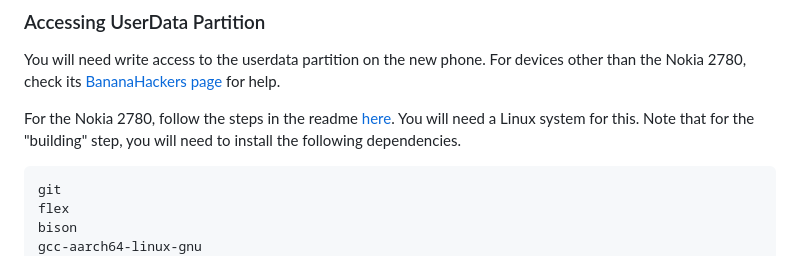
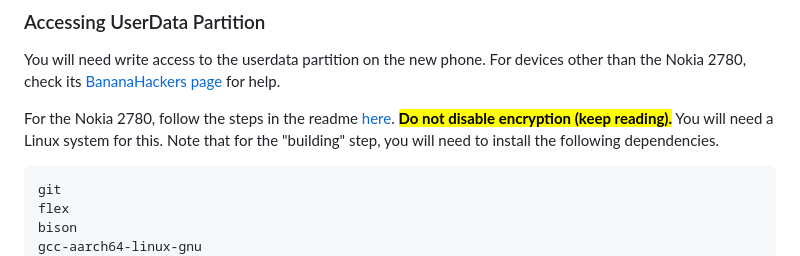
Before and after one commit to TTNO1/FirefoxOSMessageRestore, a Markdown page: README.md, the part around the change. GitHub-like rendering.

````diff
--- a/README.md
+++ b/README.md
@@ -13,7 +13,7 @@ This guide includes steps for restoring from a backup file generated by [SMS Bac
 ### Accessing UserData Partition
 You will need write access to the userdata partition on the new phone. For devices other than the Nokia 2780, check its [BananaHackers page](https://wiki.bananahackers.net/devices) for help.
 
-For the Nokia 2780, follow the steps in the readme [here](https://git.abscue.de/affe_null/weeknd-toolbox/). You will need a Linux system for this. Note that for the "building" step, you will need to install the following dependencies.
+For the Nokia 2780, follow the steps in the readme [here](https://git.abscue.de/affe_null/weeknd-toolbox/). <mark>**Do not disable encryption (keep reading).**</mark> You will need a Linux system for this. Note that for the "building" step, you will need to install the following dependencies.
 ```
 git
 flex
````
